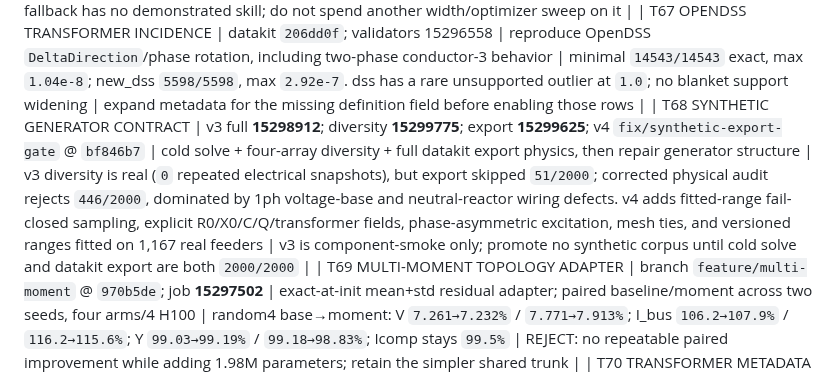
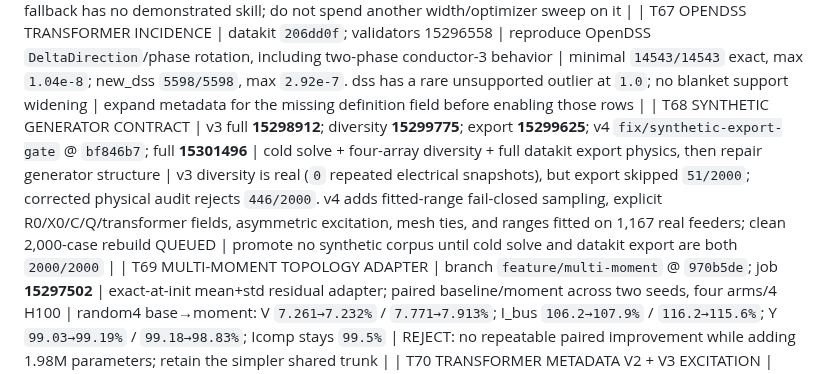
Before and after one commit to EbadmusNLR/Training_new, a Markdown page: training_experiments.md, the part around the change. Rendered like a GitHub page.

Commit message:
queue clean synthetic v4 rebuild

```diff
--- a/training_experiments.md
+++ b/training_experiments.md
@@ -101,7 +101,7 @@ real/imag entries; learned unseen accuracy is pending. Y remains excitation-limi
 | T65 METADATA RETROFIT GATE | datakit `c0819d9..c5979dc`; sidecar 15295770; repaired full apply 15296485; validators 15296495/557/562 | atomic metadata-only retrofit; select the sidecar snapshot by exact target transformer-Y equality | all 45 exceptional stores select variant 1 (variant 2 drift up to `11.3x`). Full target: `3165/3165`, `301189` rows, `0` failures; `dynamic.npy` identity preserved | retrofit closed; conservative supported rows pass all completed validators |
 | T66 FIXED-Y CONTEXT-RANK WAVE | branch `feature/passive-context` @ `a419954`; wave **15297501**, ablation **15299404** | analytic line solve + exact-gated transformer decoder + learned fallback; K=`4/8/16`, then real/zero/permuted context | K16 raises analytic line coverage `55.8→60.2%` and drop-Y `8.245→8.192%`. Zero context destroys analytic recovery (`8.19→192.79%`); permutation is invariant as intended. Learned fallback stays `100.8%` Y | context is necessary for the analytic identifier, but the learned passive-Y fallback has no demonstrated skill; do not spend another width/optimizer sweep on it |
 | T67 OPENDSS TRANSFORMER INCIDENCE | datakit `206dd0f`; validators 15296558 | reproduce OpenDSS `DeltaDirection`/phase rotation, including two-phase conductor-3 behavior | minimal `14543/14543` exact, max `1.04e-8`; new_dss `5598/5598`, max `2.92e-7`. dss has a rare unsupported outlier at `1.0`; no blanket support widening | expand metadata for the missing definition field before enabling those rows |
-| T68 SYNTHETIC GENERATOR CONTRACT | v3 full **15298912**; diversity **15299775**; export **15299625**; v4 `fix/synthetic-export-gate` @ `bf846b7` | cold solve + four-array diversity + full datakit export physics, then repair generator structure | v3 diversity is real (`0` repeated electrical snapshots), but export skipped `51/2000`; corrected physical audit rejects `446/2000`, dominated by 1ph voltage-base and neutral-reactor wiring defects. v4 adds fitted-range fail-closed sampling, explicit R0/X0/C/Q/transformer fields, phase-asymmetric excitation, mesh ties, and versioned ranges fitted on 1,167 real feeders | v3 is component-smoke only; promote no synthetic corpus until cold solve and datakit export are both `2000/2000` |
+| T68 SYNTHETIC GENERATOR CONTRACT | v3 full **15298912**; diversity **15299775**; export **15299625**; v4 `fix/synthetic-export-gate` @ `bf846b7`; full **15301496** | cold solve + four-array diversity + full datakit export physics, then repair generator structure | v3 diversity is real (`0` repeated electrical snapshots), but export skipped `51/2000`; corrected physical audit rejects `446/2000`. v4 adds fitted-range fail-closed sampling, explicit R0/X0/C/Q/transformer fields, asymmetric excitation, mesh ties, and ranges fitted on 1,167 real feeders; clean 2,000-case rebuild QUEUED | promote no synthetic corpus until cold solve and datakit export are both `2000/2000` |
 | T69 MULTI-MOMENT TOPOLOGY ADAPTER | branch `feature/multi-moment` @ `970b5de`; job **15297502** | exact-at-init mean+std residual adapter; paired baseline/moment across two seeds, four arms/4 H100 | random4 base→moment: V `7.261→7.232%` / `7.771→7.913%`; I_bus `106.2→107.9%` / `116.2→115.6%`; Y `99.03→99.19%` / `99.18→98.83%`; Icomp stays `99.5%` | REJECT: no repeatable paired improvement while adding 1.98M parameters; retain the simpler shared trunk |
 | T70 TRANSFORMER METADATA V2 + V3 EXCITATION | decoder `feature/xfmr-decoder-v2` @ `49754c2`; pilot **15299610**; broad **15299625**; gate **15300314** | exact OpenDSS stamp from complete definition metadata; compare all/loading/orthogonal K=`1..32` | broad: `290893/290893` transformer rows reconstructed, p50/p95/max rel `1.90e-16/3.40e-16/6.76e-9`; new exact gate covers `16/16`, worst `5.99e-16`. Fixed-Y line action fits near machine precision; free transformer matrix remains rank 2–3 | T22 confound closed: passive fixed-Y grouping is valid, but transformer Y must decode from device definition rather than an unidentifiable free matrix |
 | T71 LINE METADATA — CLOSED AT STRICT TOLERANCE | datakit `d0c44b6`; exhaustive source **15300758**; perturbed graph **15300765** | fix cursor mismatch and BaseFreq→solution-frequency Rg/Xg/rho correction; raw-source + graph audits; poison every stored/physical Y target | source: `3,190/3,190` feeders, `2,055,220/2,055,220` rows, unsupported/failures `0`, max rel. `8.41e-13`; perturbed: `170,936/170,936`, unsupported/failures `0`, max rel. `1.29e-14`; poisoning passed every row | 4 nonconvergent synthetic power-flow warmups and 32 zero-line feeders isolated in report, neither counted as line failures/successes; no learned fallback/exclusion |
```
